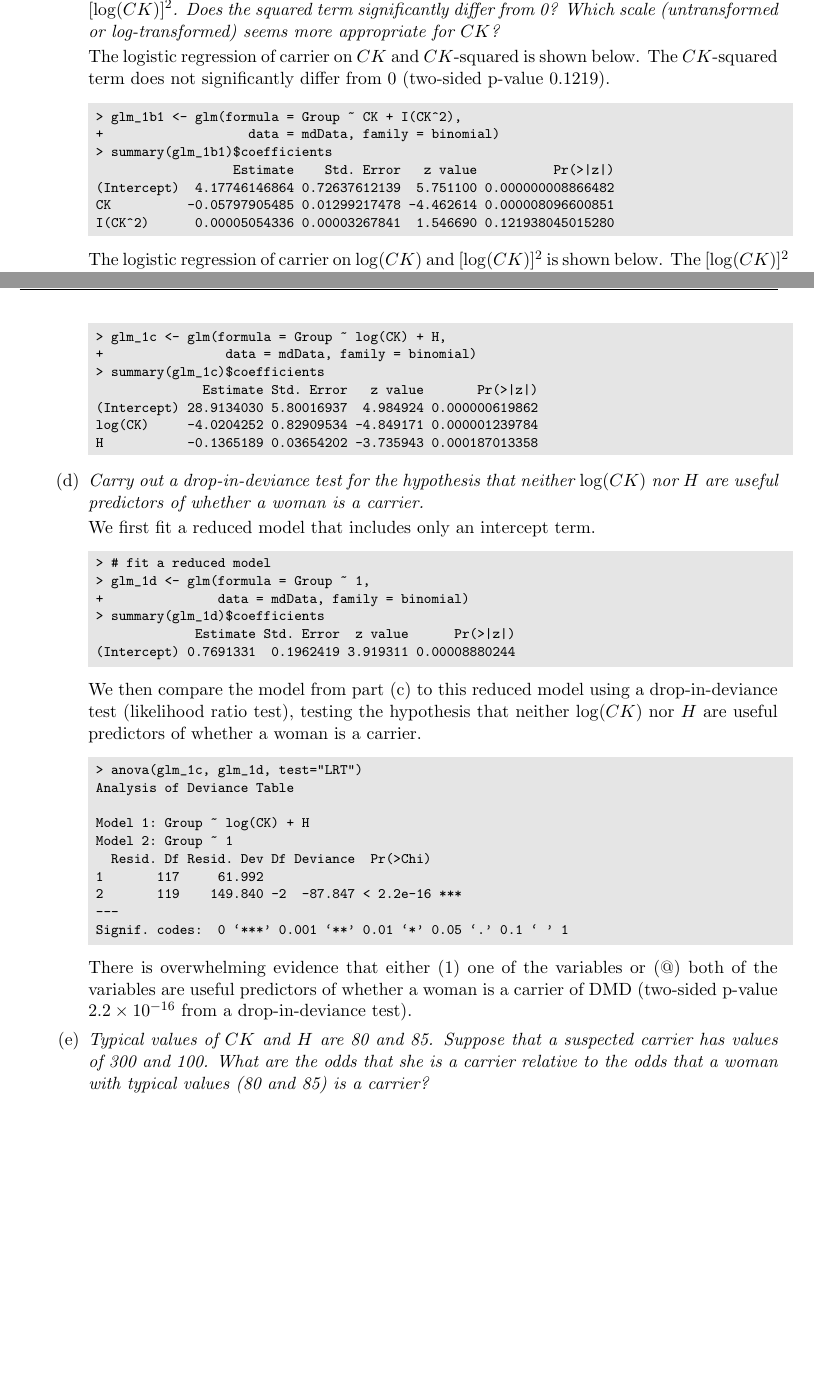
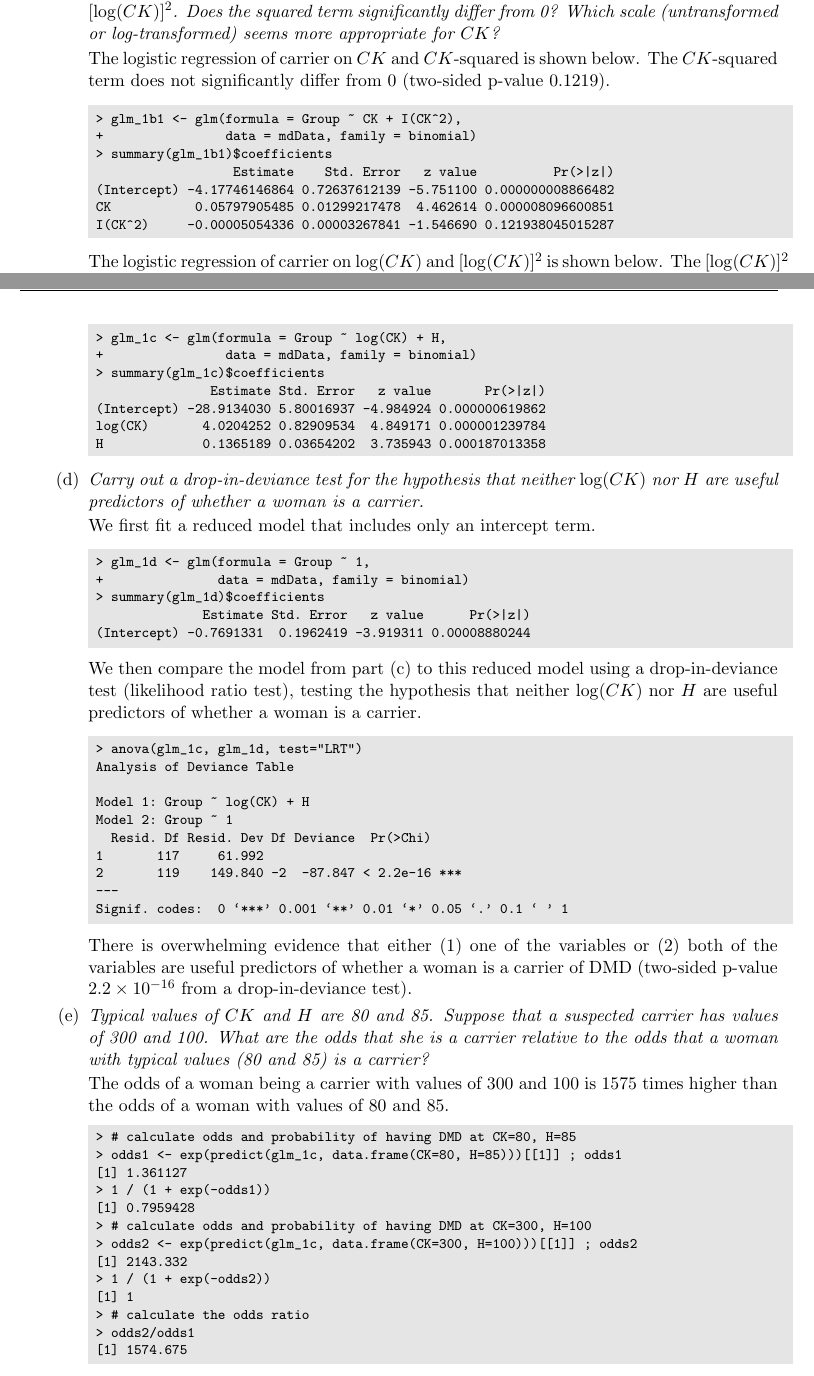
Before and after one commit to BrianWeinstein/advanced-data-analysis, a LaTeX problem sheet (homework_09/writeup/hw09_writeup.tex): two parts of pages 2 and 3 of 3 before the commit and two parts of pages 2 and 3 of 4 after it, joined at a grey line, cut at the place of the change, the shorter picture padded with empty space. Compiled offline with pdfLaTeX.

Commit message:
problem 1

```diff
--- a/homework_09/writeup/hw09_writeup.tex
+++ b/homework_09/writeup/hw09_writeup.tex
@@ -91,12 +96,12 @@ The logistic regression of carrier on $CK$ and $CK$-squared is shown below. The
 
 \begin{codeSmall}
 > glm_1b1 <- glm(formula = Group ~ CK + I(CK^2),
-+                   data = mdData, family = binomial)
++                data = mdData, family = binomial)
 > summary(glm_1b1)$coefficients
                   Estimate    Std. Error   z value          Pr(>|z|)
-(Intercept)  4.17746146864 0.72637612139  5.751100 0.000000008866482
-CK          -0.05797905485 0.01299217478 -4.462614 0.000008096600851
-I(CK^2)      0.00005054336 0.00003267841  1.546690 0.121938045015280
+(Intercept) -4.17746146864 0.72637612139 -5.751100 0.000000008866482
+CK           0.05797905485 0.01299217478  4.462614 0.000008096600851
+I(CK^2)     -0.00005054336 0.00003267841 -1.546690 0.121938045015287
 \end{codeSmall}$
 
 The logistic regression of carrier on $\log(CK)$ and $[\log(CK)]^2$ is shown below. The $[\log(CK)]^2$ term does not significantly differ from 0 (two-sided p-value 0.1737).
@@ -131,10 +136,10 @@ The coefficients and standard errors in the logistic regression of carrier on $\
 > glm_1c <- glm(formula = Group ~ log(CK) + H,
 +                data = mdData, family = binomial)
 > summary(glm_1c)$coefficients
-              Estimate Std. Error   z value       Pr(>|z|)
-(Intercept) 28.9134030 5.80016937  4.984924 0.000000619862
-log(CK)     -4.0204252 0.82909534 -4.849171 0.000001239784
-H           -0.1365189 0.03654202 -3.735943 0.000187013358
+               Estimate Std. Error   z value       Pr(>|z|)
+(Intercept) -28.9134030 5.80016937 -4.984924 0.000000619862
+log(CK)       4.0204252 0.82909534  4.849171 0.000001239784
+H             0.1365189 0.03654202  3.735943 0.000187013358
 \end{codeSmall}$
 
 
@@ -144,12 +149,11 @@ H           -0.1365189 0.03654202 -3.735943 0.000187013358
 We first fit a reduced model that includes only an intercept term.
 
 \begin{codeSmall}
-> # fit a reduced model
 > glm_1d <- glm(formula = Group ~ 1,
 +               data = mdData, family = binomial)
 > summary(glm_1d)$coefficients
-             Estimate Std. Error  z value      Pr(>|z|)
-(Intercept) 0.7691331  0.1962419 3.919311 0.00008880244
+              Estimate Std. Error   z value      Pr(>|z|)
+(Intercept) -0.7691331  0.1962419 -3.919311 0.00008880244
 \end{codeSmall}$
 
 We then compare the model from part (c) to this reduced model using a drop-in-deviance test (likelihood ratio test), testing the hypothesis that neither $\log(CK)$ nor $H$ are useful predictors of whether a woman is a carrier.
@@ -167,16 +171,28 @@ Model 2: Group ~ 1
 Signif. codes:  0 ‘***’ 0.001 ‘**’ 0.01 ‘*’ 0.05 ‘.’ 0.1 ‘ ’ 1
 \end{codeSmall}
 
-There is overwhelming evidence that either (1) one of the variables or (@) both of the variables are useful predictors of whether a woman is a carrier of DMD (two-sided p-value $2.2 \times 10^{-16}$ from a drop-in-deviance test).
+There is overwhelming evidence that either (1) one of the variables or (2) both of the variables are useful predictors of whether a woman is a carrier of DMD (two-sided p-value $2.2 \times 10^{-16}$ from a drop-in-deviance test).
 
 
 \part \textit{Typical values of $CK$ and $H$ are 80 and 85. Suppose that a suspected carrier has values of 300 and 100. What are the odds that she is a carrier relative to the odds that a woman with typical values (80 and 85) is a carrier?}
 
+The odds of a woman being a carrier with values of 300 and 100 is 1575 times higher than the odds of a woman with values of 80 and 85.
 
-
-
-
-
+\begin{codeSmall}
+> # calculate odds and probability of having DMD at CK=80, H=85
+> odds1 <- exp(predict(glm_1c, data.frame(CK=80, H=85)))[[1]] ; odds1
+[1] 1.361127
+> 1 / (1 + exp(-odds1))
+[1] 0.7959428
+> # calculate odds and probability of having DMD at CK=300, H=100
+> odds2 <- exp(predict(glm_1c, data.frame(CK=300, H=100)))[[1]] ; odds2
+[1] 2143.332
+> 1 / (1 + exp(-odds2))
+[1] 1
+> # calculate the odds ratio
+> odds2/odds1
+[1] 1574.675
+\end{codeSmall}
 
 
 \end{parts}
```
Also changed, not shown: homework_09/writeup/1a.png, homework_09/writeup/1b.png, homework_09/writeup/hw09_writeup.pdf, homework_09/writeup/hw09_writeup.tex (11 more changed lines), 1 other file.
